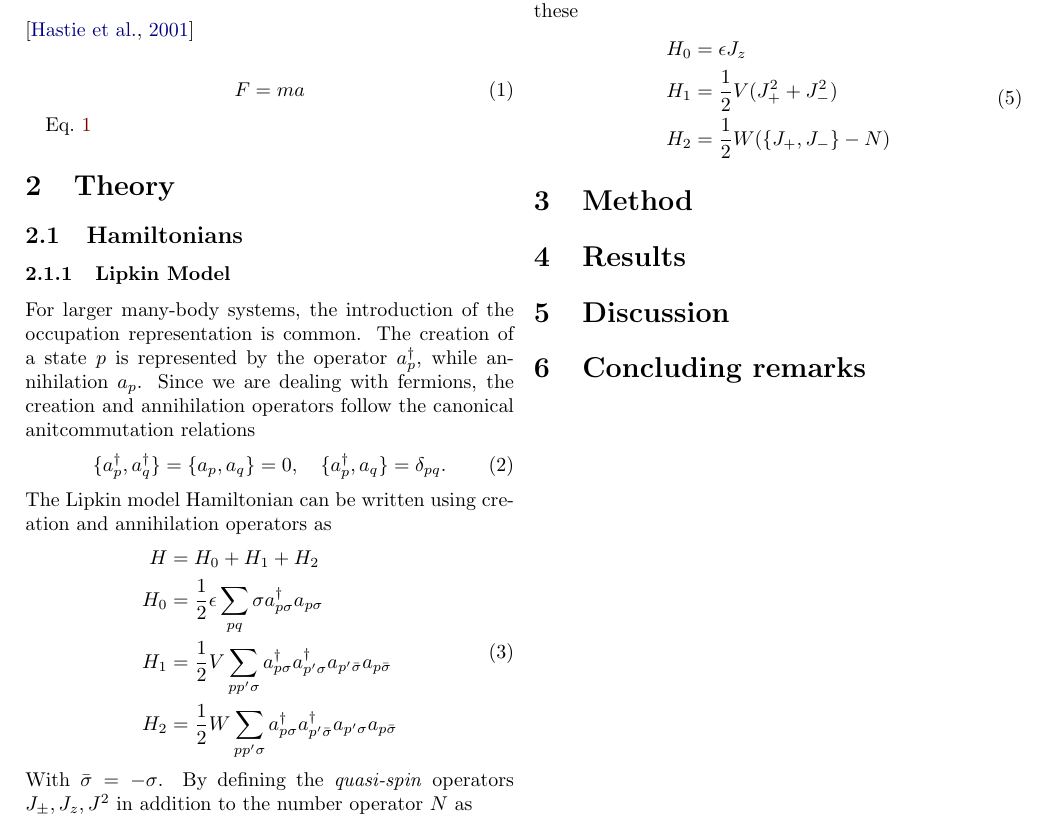
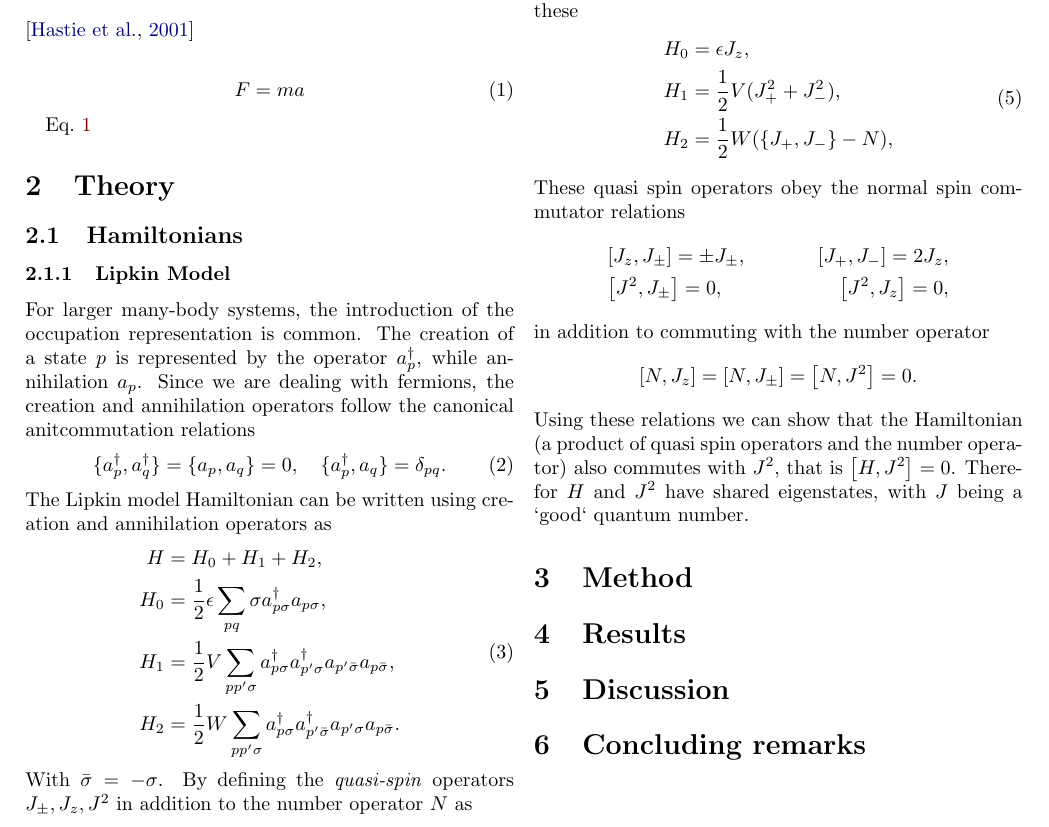
Before and after one commit to hkve/Lipkin-Model-FYS5419, a LaTeX paper (tex/main.tex, which reads tex/sections/theory.tex): part of page 1 of 2, cut so that both start at the same text. Compiled offline with pdfLaTeX.

Commit message:
Mere lipkin

```diff
--- a/tex/sections/theory.tex
+++ b/tex/sections/theory.tex
@@ -9,10 +9,10 @@ For larger many-body systems, the introduction of the occupation representation
 The Lipkin model Hamiltonian can be written using creation and annihilation operators as
 \begin{align}
     \begin{split}\label[eq]{eq:theo:lipkin_second_quant_hamiltonian}
-    H &= H_0 + H_1 + H_2 \\
-    H_0 &= \frac{1}{2}\epsilon \sum_{pq} \sigma \crt{p\sigma} \ani{p\sigma} \\
-    H_1 &= \frac{1}{2}V \sum_{pp'\sigma} \crt{p\sigma}\crt{p'\sigma}\ani{p'\bar{\sigma}}\ani{p\bar{\sigma}} \\
-    H_2 &= \frac{1}{2}W \sum_{pp'\sigma} \crt{p\sigma} \crt{p'\bar{\sigma}} \ani{p'\sigma} \ani{p\bar{\sigma}}
+    H &= H_0 + H_1 + H_2, \\
+    H_0 &= \frac{1}{2}\epsilon \sum_{pq} \sigma \crt{p\sigma} \ani{p\sigma}, \\
+    H_1 &= \frac{1}{2}V \sum_{pp'\sigma} \crt{p\sigma}\crt{p'\sigma}\ani{p'\bar{\sigma}}\ani{p\bar{\sigma}}, \\
+    H_2 &= \frac{1}{2}W \sum_{pp'\sigma} \crt{p\sigma} \crt{p'\bar{\sigma}} \ani{p'\sigma} \ani{p\bar{\sigma}}.
     \end{split}
 \end{align}
 With $\bar{\sigma} = -\sigma$. By defining the \textit{quasi-spin} operators $J_\pm , J_z, J^2$ in addition to the number operator $N$ as
@@ -27,8 +27,20 @@ With $\bar{\sigma} = -\sigma$. By defining the \textit{quasi-spin} operators $J_
 we can rewrite the Lipkin Hamiltonian from \cref{eq:theo:lipkin_second_quant_hamiltonian} using these
 \begin{align}
     \begin{split} \label[eq]{eq:theo:lipkin_quasispin_hamiltonian}
-        H_0 &= \epsilon J_z \\
-        H_1 &= \frac{1}{2}V (J_+^2 + J_-^2) \\
-        H_2 &= \frac{1}{2}W ( \set{J_+ , J_- } - N )
+        H_0 &= \epsilon J_z, \\
+        H_1 &= \frac{1}{2}V (J_+^2 + J_-^2), \\
+        H_2 &= \frac{1}{2}W ( \set{J_+ , J_- } - N ),
     \end{split}
 \end{align}
+These quasi spin operators obey the normal spin commutator relations
+\begin{align*}
+    &\commutator{J_z}{J_\pm} = \pm J_\pm,
+    &\commutator{J_+}{J_-} = 2 J_z, \\
+    &\commutator{J^2}{J_\pm} = 0,
+    &\commutator{J^2}{J_z} = 0,
+\end{align*}
+in addition to commuting with the number operator
+\begin{align*}
+    \commutator{N}{J_z} = \commutator{N}{J_\pm} = \commutator{N}{J^2} = 0.
+\end{align*}
+Using these relations we can show that the Hamiltonian (a product of quasi spin operators and the number operator) also commutes with  $J^2$, that is $\commutator{H}{J^2}=0$. Therefor $H$ and $J^2$ have shared eigenstates, with $J$ being a `good` quantum number.
```
